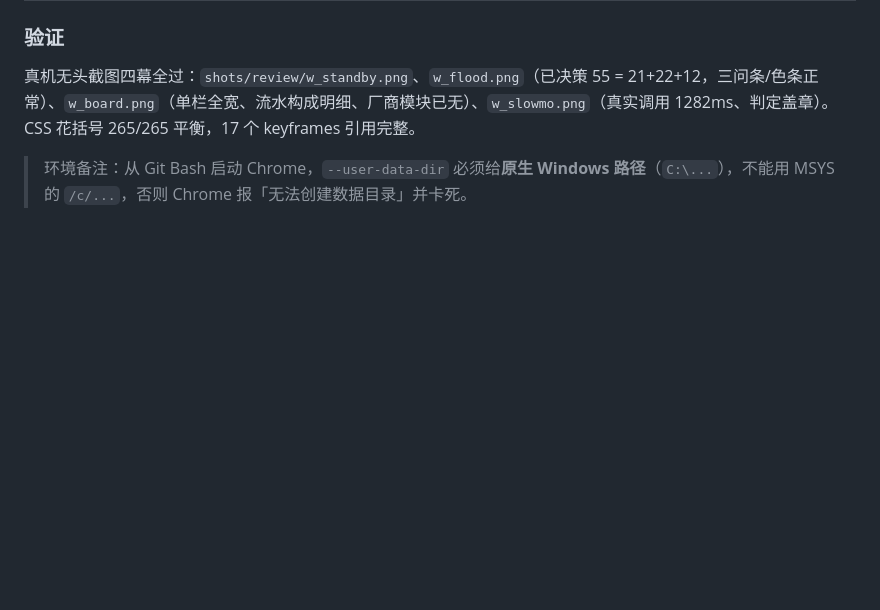
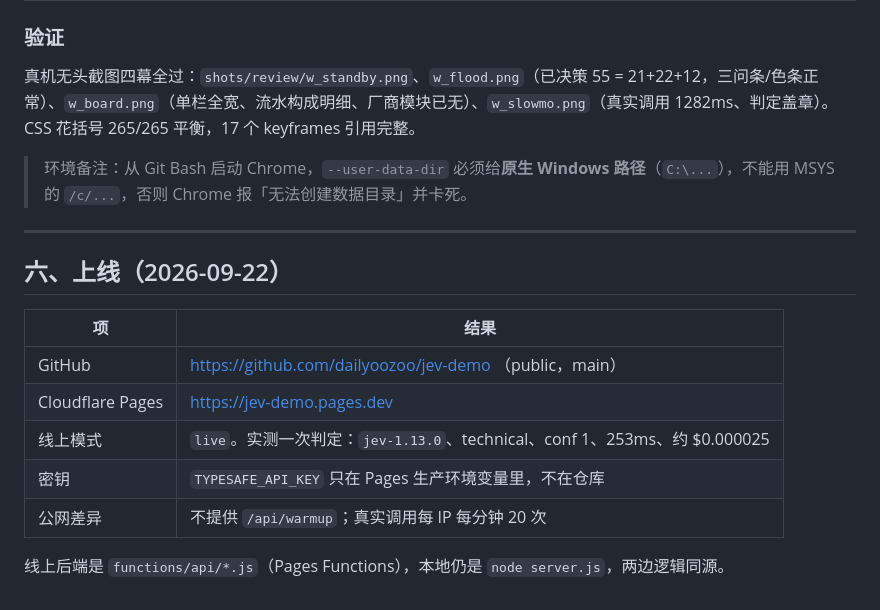
Before and after one commit to dailyoozoo/jev-demo, a Markdown page: REVIEW-2026-09-21.md, the part around the change. Rendered like a GitHub page; blank space fills up the shorter version.

Commit message:
Document the live GitHub and Cloudflare Pages deployment.
Record the public URLs and that the production key lives only in a Pages secret.

```diff
--- a/REVIEW-2026-09-21.md
+++ b/REVIEW-2026-09-21.md
@@ -202,3 +202,17 @@ README 第 6 节补了对应说明（两处成本口径不同、流水条数 ≠
 真机无头截图四幕全过：`shots/review/w_standby.png`、`w_flood.png`（已决策 55 = 21+22+12，三问条/色条正常）、`w_board.png`（单栏全宽、流水构成明细、厂商模块已无）、`w_slowmo.png`（真实调用 1282ms、判定盖章）。CSS 花括号 265/265 平衡，17 个 keyframes 引用完整。
 
 > 环境备注：从 Git Bash 启动 Chrome，`--user-data-dir` 必须给**原生 Windows 路径**（`C:\...`），不能用 MSYS 的 `/c/...`，否则 Chrome 报「无法创建数据目录」并卡死。
+
+---
+
+## 六、上线（2026-09-22）
+
+| 项 | 结果 |
+|---|---|
+| GitHub | https://github.com/dailyoozoo/jev-demo （public，main） |
+| Cloudflare Pages | https://jev-demo.pages.dev |
+| 线上模式 | `live`。实测一次判定：`jev-1.13.0`、technical、conf 1、253ms、约 $0.000025 |
+| 密钥 | `TYPESAFE_API_KEY` 只在 Pages 生产环境变量里，不在仓库 |
+| 公网差异 | 不提供 `/api/warmup`；真实调用每 IP 每分钟 20 次 |
+
+线上后端是 `functions/api/*.js`（Pages Functions），本地仍是 `node server.js`，两边逻辑同源。
```
Also changed, not shown: README.md (+3 -1 lines).
